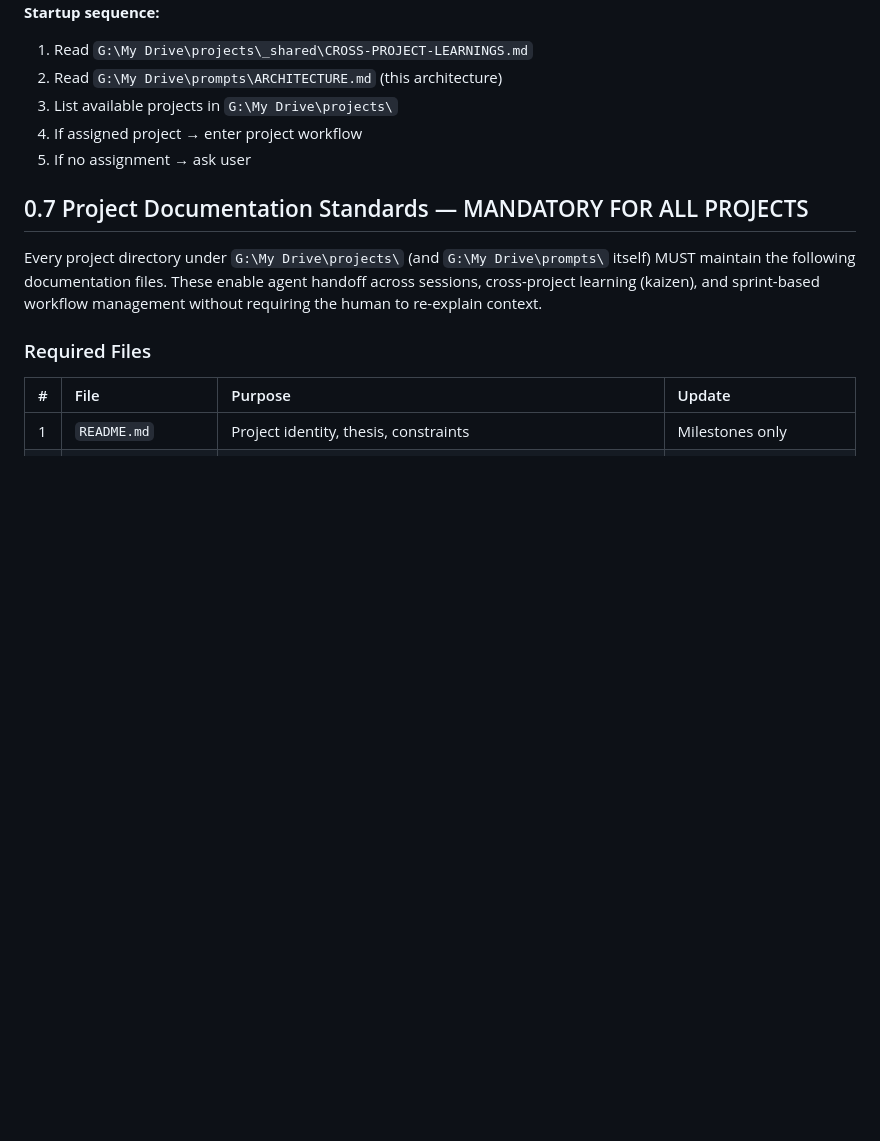
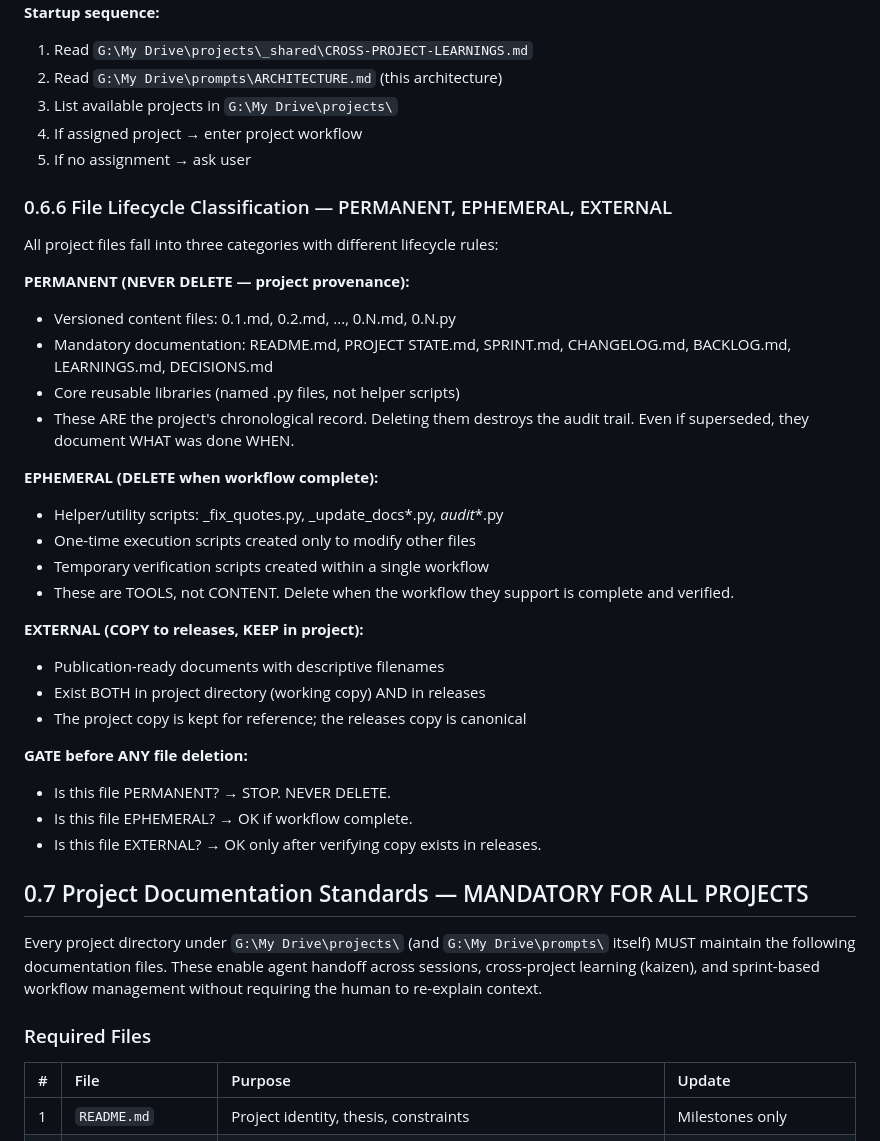
Before and after one commit to rwnq8/prompts, a Markdown page: DEFAULT.md, the part around one of its changes. Rendered like a GitHub page; blank space fills up the shorter version.

```diff
--- a/DEFAULT.md
+++ b/DEFAULT.md
@@ -102,6 +104,32 @@ Projects may be assigned by the user at session start. When assigned, ALL subseq
 4. If assigned project → enter project workflow
 5. If no assignment → ask user
 
+
+### 0.6.6 File Lifecycle Classification — PERMANENT, EPHEMERAL, EXTERNAL
+
+All project files fall into three categories with different lifecycle rules:
+
+**PERMANENT (NEVER DELETE — project provenance):**
+- Versioned content files: 0.1.md, 0.2.md, ..., 0.N.md, 0.N.py
+- Mandatory documentation: README.md, PROJECT STATE.md, SPRINT.md, CHANGELOG.md, BACKLOG.md, LEARNINGS.md, DECISIONS.md
+- Core reusable libraries (named .py files, not helper scripts)
+- These ARE the project's chronological record. Deleting them destroys the audit trail. Even if superseded, they document WHAT was done WHEN.
+
+**EPHEMERAL (DELETE when workflow complete):**
+- Helper/utility scripts: _fix_quotes.py, _update_docs*.py, _audit_*.py
+- One-time execution scripts created only to modify other files
+- Temporary verification scripts created within a single workflow
+- These are TOOLS, not CONTENT. Delete when the workflow they support is complete and verified.
+
+**EXTERNAL (COPY to releases, KEEP in project):**
+- Publication-ready documents with descriptive filenames
+- Exist BOTH in project directory (working copy) AND in releases
+- The project copy is kept for reference; the releases copy is canonical
+
+**GATE before ANY file deletion:**
+- Is this file PERMANENT? → STOP. NEVER DELETE.
+- Is this file EPHEMERAL? → OK if workflow complete.
+- Is this file EXTERNAL? → OK only after verifying copy exists in releases.
 
 ## 0.7 Project Documentation Standards — MANDATORY FOR ALL PROJECTS
 
```
Also changed, not shown: other parts of DEFAULT.md (+31 -6 lines), ARCHIVE-DIAGNOSTIC-PATTERNS.md (added, +89 -0 lines), CLEANUP-HANDOFF.md (+28 -4 lines).
